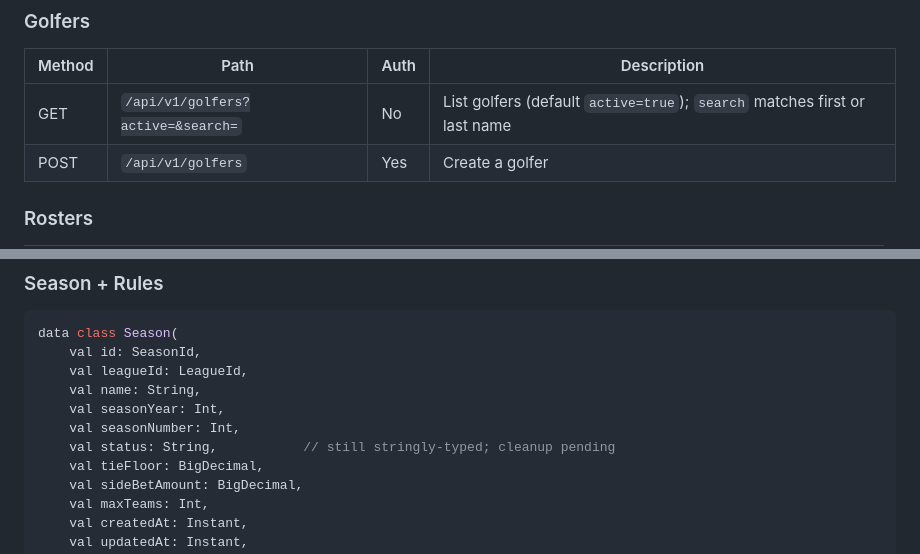
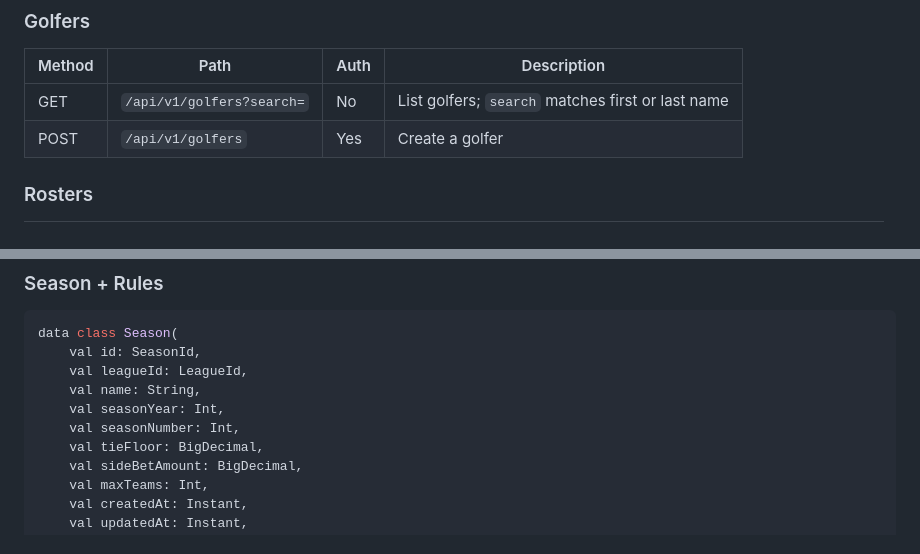
Before and after one commit to pcold/cwfgw4k, a Markdown page: docs/API_SPEC.md, 2 parts joined by grey strips. Rendered like a GitHub page.

Commit message:
CWF-167: Stop documenting the golfer active filter and season status
Co-Authored-By: Claude Opus 5.5 <noreply@anthropic.com>
Claude-Session: https://claude.ai/code/session_01C76GoSou3LX6FSkeKuvc7f

```diff
--- a/docs/API_SPEC.md
+++ b/docs/API_SPEC.md
@@ -152,7 +152,7 @@ Body shape: `{ "status": "ok" | "degraded", "service": "cwfgw", "database": "con
 
 | Method | Path                                | Auth | Description                                                                |
 |--------|-------------------------------------|------|----------------------------------------------------------------------------|
-| GET    | `/api/v1/golfers?active=&search=`   | No   | List golfers (default `active=true`); `search` matches first or last name |
+| GET    | `/api/v1/golfers?search=`           | No   | List golfers; `search` matches first or last name                          |
 | POST   | `/api/v1/golfers`                   | Yes  | Create a golfer                                                            |
 
 ### Rosters
@@ -311,7 +311,6 @@ data class Season(
     val name: String,
     val seasonYear: Int,
     val seasonNumber: Int,
-    val status: String,           // still stringly-typed; cleanup pending
     val tieFloor: BigDecimal,
     val sideBetAmount: BigDecimal,
     val maxTeams: Int,
```
